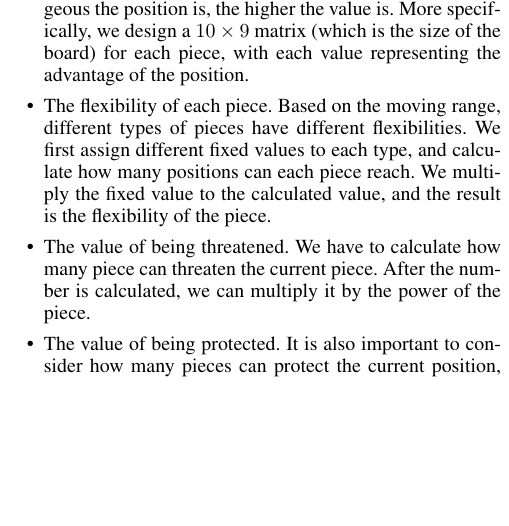
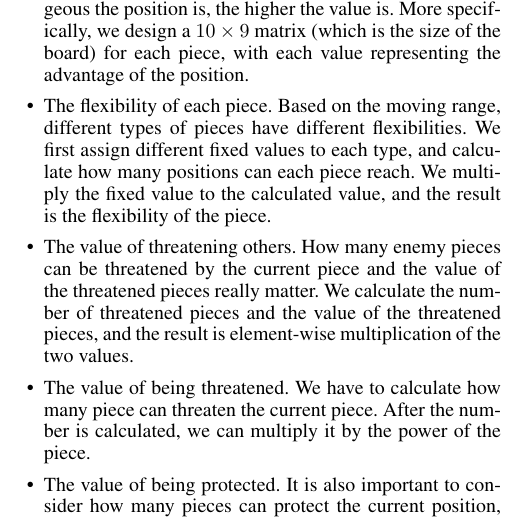
Before and after one commit to caoster/CS181-Final-Project, a LaTeX paper (report/report.tex, which reads report/minimax.tex): part of one column of page 2 of 4, cut so that both start at the same text, the shorter picture padded with empty space. Compiled offline with pdfLaTeX.

Commit message:
Add something to minimax

```diff
--- a/report/minimax.tex
+++ b/report/minimax.tex
@@ -25,6 +25,9 @@ Based on~\cite{yen2004computer}, we have considered the following factors when d
     Based on the moving range, different types of pieces have different flexibilities.
     We first assign different fixed values to each type, and calculate how many positions can each piece reach.
     We multiply the fixed value to the calculated value, and the result is the flexibility of the piece.
+    \item The value of threatening others.
+    How many enemy pieces can be threatened by the current piece and the value of the threatened pieces really matter.
+    We calculate the number of threatened pieces and the value of the threatened pieces, and the result is element-wise multiplication of the two values.
     \item The value of being threatened.
     We have to calculate how many piece can threaten the current piece.
     After the number is calculated, we can multiply it by the power of the piece.
--- a/report/report.tex
+++ b/report/report.tex
@@ -11,7 +11,7 @@
 \setlength{\pdfpageheight}{11in}
 \setcounter{secnumdepth}{0}
 
-\title{Chinese Chess AI Agent}
+\title{Chinese Chess}
 \author{Suting Chen, Zeen Chi, Bingnan Li, Zhongxiao Cong, Yifan Qin\\
 School of Information Science and Technology\\
 ShanghaiTech University\\
```
Also changed, not shown: report/report.pdf.
